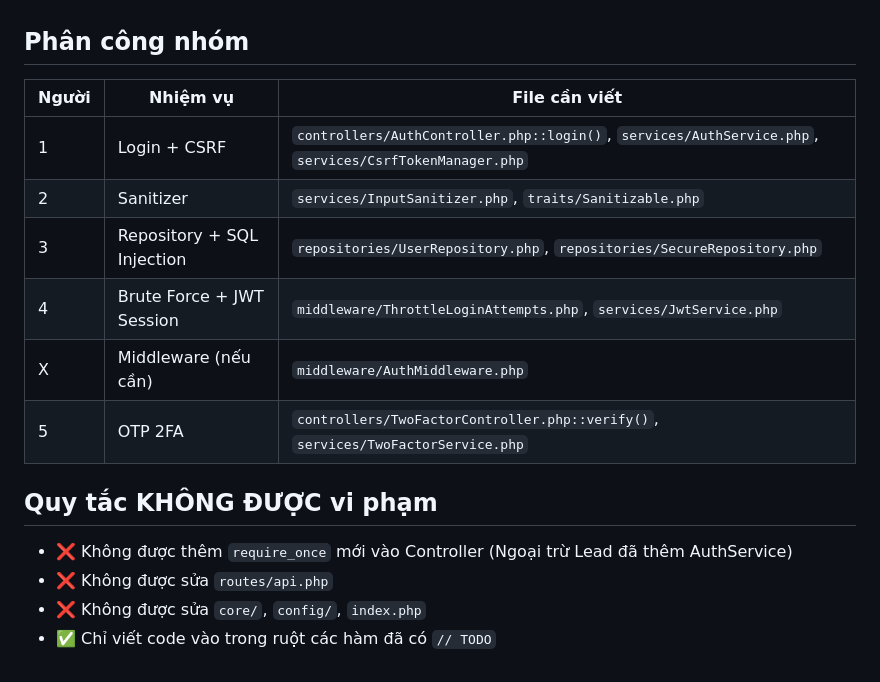
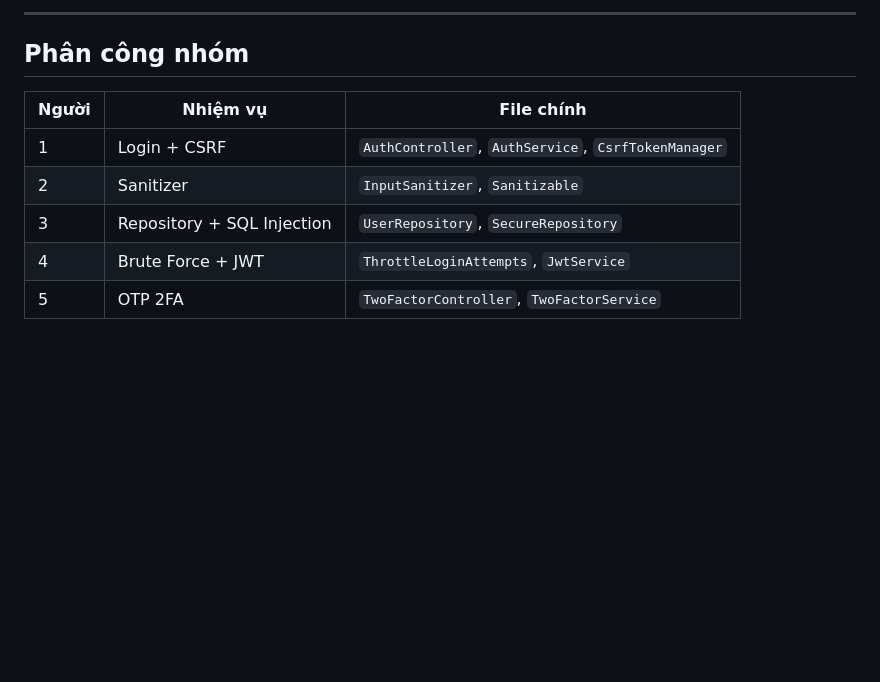
Before and after one commit to Duzcc/MelodyMusic, a Markdown page: backend/README.md, the part around one of its changes. Rendered like a GitHub page; blank space fills up the shorter version.

```diff
--- a/backend/README.md
+++ b/backend/README.md
@@ -51,17 +174,11 @@ backend/
+---
 
 ## Phân công nhóm
 
-| Người | Nhiệm vụ | File cần viết |
-|-------|---------|---------------|
-| 1 | Login + CSRF | `controllers/AuthController.php::login()`, `services/AuthService.php`, `services/CsrfTokenManager.php` |
-| 2 | Sanitizer | `services/InputSanitizer.php`, `traits/Sanitizable.php` |
-| 3 | Repository + SQL Injection | `repositories/UserRepository.php`, `repositories/SecureRepository.php` |
-| 4 | Brute Force + JWT Session | `middleware/ThrottleLoginAttempts.php`, `services/JwtService.php` |
-| X | Middleware (nếu cần) | `middleware/AuthMiddleware.php` |
-| 5 | OTP 2FA | `controllers/TwoFactorController.php::verify()`, `services/TwoFactorService.php` |
-
-## Quy tắc KHÔNG ĐƯỢC vi phạm
-- ❌ Không được thêm `require_once` mới vào Controller (Ngoại trừ Lead đã thêm AuthService)
-- ❌ Không được sửa `routes/api.php`
-- ❌ Không được sửa `core/`, `config/`, `index.php`
-- ✅ Chỉ viết code vào trong ruột các hàm đã có `// TODO`
+| Người | Nhiệm vụ | File chính |
+|-------|---------|------------|
+| 1 | Login + CSRF | `AuthController`, `AuthService`, `CsrfTokenManager` |
+| 2 | Sanitizer | `InputSanitizer`, `Sanitizable` |
+| 3 | Repository + SQL Injection | `UserRepository`, `SecureRepository` |
+| 4 | Brute Force + JWT | `ThrottleLoginAttempts`, `JwtService` |
+| 5 | OTP 2FA | `TwoFactorController`, `TwoFactorService` |
```
Also changed, not shown: other parts of backend/README.md (+152 -29 lines).
